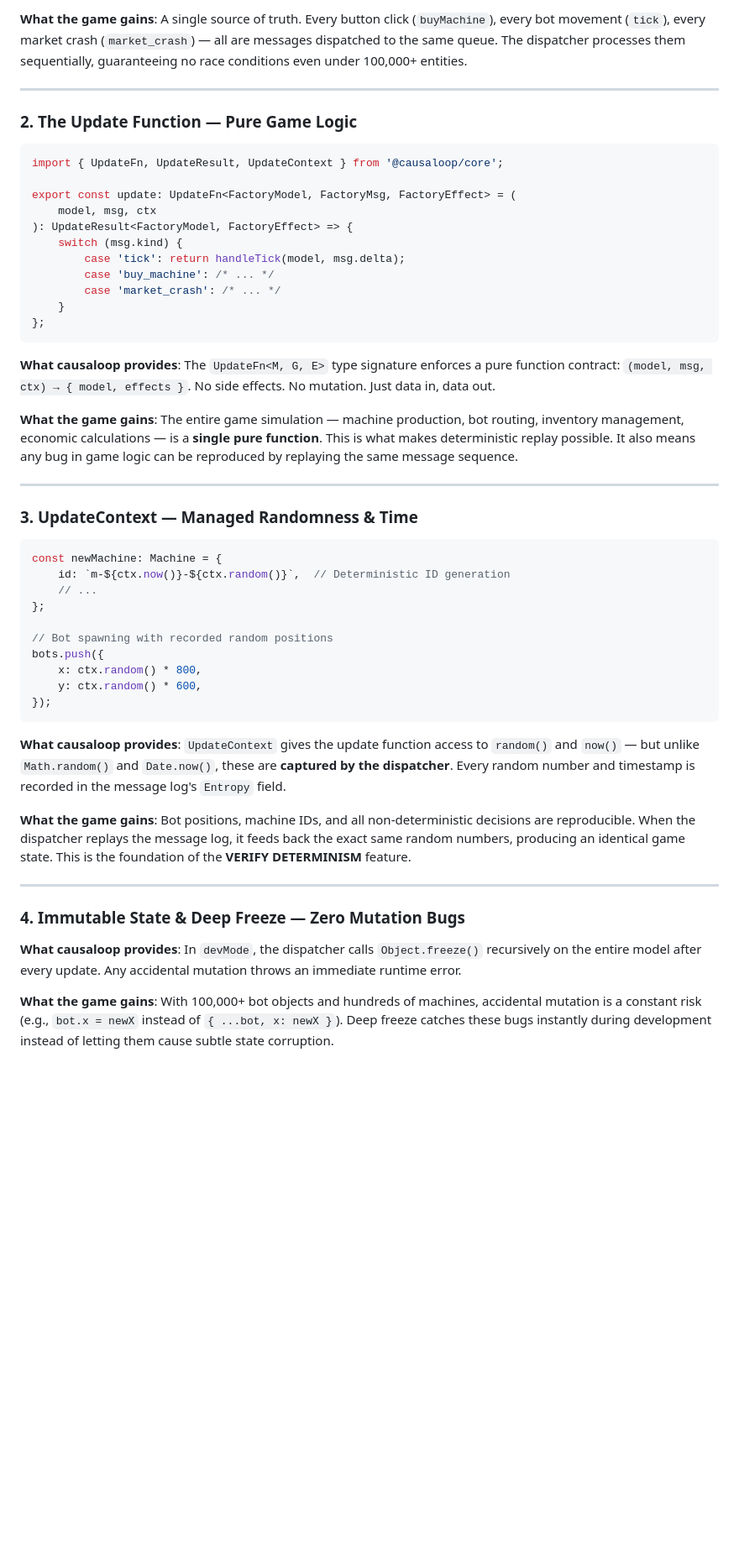
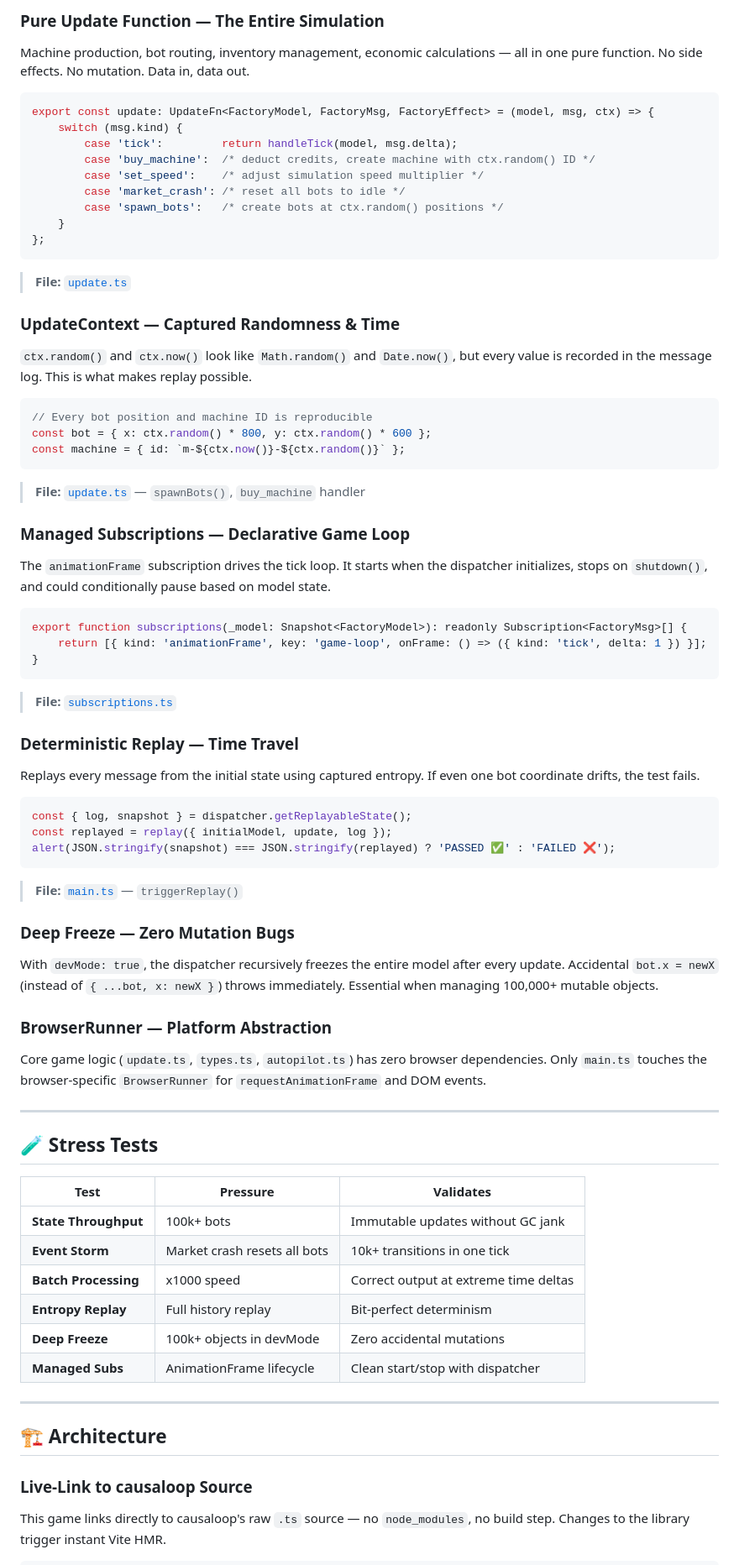
Before and after one commit to bitkojine/causal-factory, a Markdown page: README.md, the part around one of its changes. Shown at 84% size. Rendered like a GitHub page; blank space fills up the shorter version.

````diff
--- a/README.md
+++ b/README.md
@@ -63,54 +96,84 @@ const dispatcher = createDispatcher({
 
-**What the game gains**: A single source of truth. Every button click (`buyMachine`), every bot movement (`tick`), every market crash (`market_crash`) — all are messages dispatched to the same queue. The dispatcher processes them sequentially, guaranteeing no race conditions even under 100,000+ entities.
+### Pure Update Function — The Entire Simulation
 
----
-
-### 2. The Update Function — Pure Game Logic
+Machine production, bot routing, inventory management, economic calculations — all in one pure function. No side effects. No mutation. Data in, data out.
 
 ```typescript
-import { UpdateFn, UpdateResult, UpdateContext } from '@causaloop/core';
-
-export const update: UpdateFn<FactoryModel, FactoryMsg, FactoryEffect> = (
-    model, msg, ctx
-): UpdateResult<FactoryModel, FactoryEffect> => {
+export const update: UpdateFn<FactoryModel, FactoryMsg, FactoryEffect> = (model, msg, ctx) => {
     switch (msg.kind) {
-        case 'tick': return handleTick(model, msg.delta);
-        case 'buy_machine': /* ... */
-        case 'market_crash': /* ... */
+        case 'tick':         return handleTick(model, msg.delta);
+        case 'buy_machine':  /* deduct credits, create machine with ctx.random() ID */
+        case 'set_speed':    /* adjust simulation speed multiplier */
+        case 'market_crash': /* reset all bots to idle */
+        case 'spawn_bots':   /* create bots at ctx.random() positions */
     }
 };
 ```
 
-**What causaloop provides**: The `UpdateFn<M, G, E>` type signature enforces a pure function contract: `(model, msg, ctx) → { model, effects }`. No side effects. No mutation. Just data in, data out.
+> **File:** [`update.ts`](src/core/update.ts)
 
-**What the game gains**: The entire game simulation — machine production, bot routing, inventory management, economic calculations — is a **single pure function**. This is what makes deterministic replay possible. It also means any bug in game logic can be reproduced by replaying the same message sequence.
+### UpdateContext — Captured Randomness & Time
+
+`ctx.random()` and `ctx.now()` look like `Math.random()` and `Date.now()`, but every value is recorded in the message log. This is what makes replay possible.
+
+```typescript
+// Every bot position and machine ID is reproducible
+const bot = { x: ctx.random() * 800, y: ctx.random() * 600 };
+const machine = { id: `m-${ctx.now()}-${ctx.random()}` };
+```
+
+> **File:** [`update.ts`](src/core/update.ts) — `spawnBots()`, `buy_machine` handler
+
+### Managed Subscriptions — Declarative Game Loop
+
+The `animationFrame` subscription drives the tick loop. It starts when the dispatcher initializes, stops on `shutdown()`, and could conditionally pause based on model state.
+
+```typescript
+export function subscriptions(_model: Snapshot<FactoryModel>): readonly Subscription<FactoryMsg>[] {
+    return [{ kind: 'animationFrame', key: 'game-loop', onFrame: () => ({ kind: 'tick', delta: 1 }) }];
+}
+```
+
+> **File:** [`subscriptions.ts`](src/core/subscriptions.ts)
+
+### Deterministic Replay — Time Travel
+
+Replays every message from the initial state using captured entropy. If even one bot coordinate drifts, the test fails.
+
+```typescript
+const { log, snapshot } = dispatcher.getReplayableState();
+const replayed = replay({ initialModel, update, log });
+alert(JSON.stringify(snapshot) === JSON.stringify(replayed) ? 'PASSED ✅' : 'FAILED ❌');
+```
+
+> **File:** [`main.ts`](src/main.ts) — `triggerReplay()`
+
+### Deep Freeze — Zero Mutation Bugs
+
+With `devMode: true`, the dispatcher recursively freezes the entire model after every update. Accidental `bot.x = newX` (instead of `{ ...bot, x: newX }`) throws immediately. Essential when managing 100,000+ mutable objects.
+
+### BrowserRunner — Platform Abstraction
+
+Core game logic (`update.ts`, `types.ts`, `autopilot.ts`) has zero browser dependencies. Only `main.ts` touches the browser-specific `BrowserRunner` for `requestAnimationFrame` and DOM events.
 
 ---
 
-### 3. UpdateContext — Managed Randomness & Time
+## 🧪 Stress Tests
 
-```typescript
-const newMachine: Machine = {
-    id: `m-${ctx.now()}-${ctx.random()}`,  // Deterministic ID generation
-    // ...
-};
-
-// Bot spawning with recorded random positions
-bots.push({
-    x: ctx.random() * 800,
-    y: ctx.random() * 600,
-});
-```
-
-**What causaloop provides**: `UpdateContext` gives the update function access to `random()` and `now()` — but unlike `Math.random()` and `Date.now()`, these are **captured by the dispatcher**. Every random number and timestamp is recorded in the message log's `Entropy` field.
-
-**What the game gains**: Bot positions, machine IDs, and all non-deterministic decisions are reproducible. When the dispatcher replays the message log, it feeds back the exact same random numbers, producing an identical game state. This is the foundation of the **VERIFY DETERMINISM** feature.
+| Test | Pressure | Validates |
+|---|---|---|
+| **State Throughput** | 100k+ bots | Immutable updates without GC jank |
+| **Event Storm** | Market crash resets all bots | 10k+ transitions in one tick |
+| **Batch Processing** | x1000 speed | Correct output at extreme time deltas |
+| **Entropy Replay** | Full history replay | Bit-perfect determinism |
+| **Deep Freeze** | 100k+ objects in devMode | Zero accidental mutations |
+| **Managed Subs** | AnimationFrame lifecycle | Clean start/stop with dispatcher |
 
 ---
 
-### 4. Immutable State & Deep Freeze — Zero Mutation Bugs
+## 🏗️ Architecture
 
-**What causaloop provides**: In `devMode`, the dispatcher calls `Object.freeze()` recursively on the entire model after every update. Any accidental mutation throws an immediate runtime error.
+### Live-Link to causaloop Source
 
-**What the game gains**: With 100,000+ bot objects and hundreds of machines, accidental mutation is a constant risk (e.g., `bot.x = newX` instead of `{ ...bot, x: newX }`). Deep freeze catches these bugs instantly during development instead of letting them cause subtle state corruption.
+This game links directly to causaloop's raw `.ts` source — no `node_modules`, no build step. Changes to the library trigger instant Vite HMR.
 
````
Also changed, not shown: other parts of README.md (+125 -128 lines).
